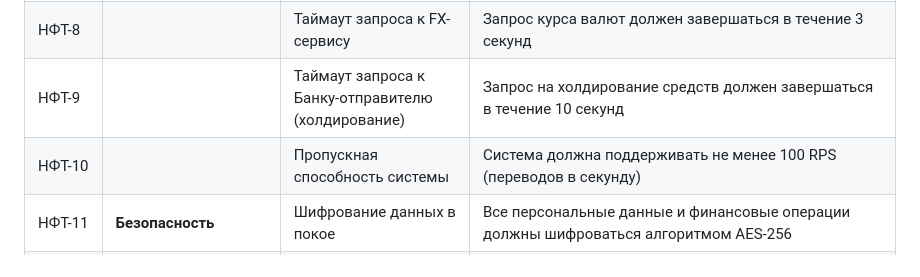
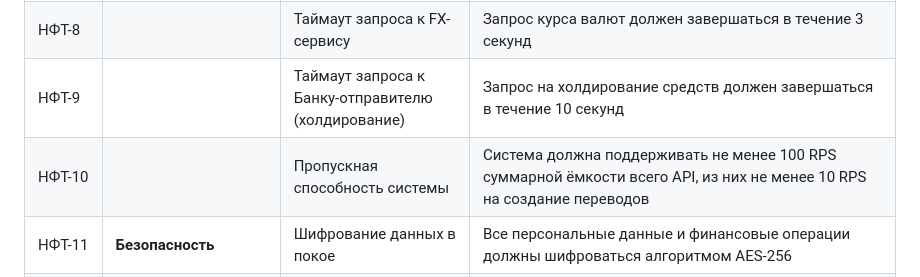
Before and after one commit to MarinaChinchevich/cross-border-transfers-docs, a Markdown page: 01-requirements/НФТ.md, the part around the change. Rendered like a GitHub page.

```diff
--- a/01-requirements/НФТ.md
+++ b/01-requirements/НФТ.md
@@ -26,7 +26,7 @@
 | НФТ-7 | | Время переподключения SSE при обрыве | Переподключение должно происходить в течение 3 секунд |
 | НФТ-8 | | Таймаут запроса к FX-сервису | Запрос курса валют должен завершаться в течение 3 секунд |
 | НФТ-9 | | Таймаут запроса к Банку-отправителю (холдирование) | Запрос на холдирование средств должен завершаться в течение 10 секунд |
-| НФТ-10 | | Пропускная способность системы | Система должна поддерживать не менее 100 RPS (переводов в секунду) |
+| НФТ-10 | | Пропускная способность системы | Система должна поддерживать не менее 100 RPS суммарной ёмкости всего API, из них не менее 10 RPS на создание переводов |
 | НФТ-11 | **Безопасность** | Шифрование данных в покое | Все персональные данные и финансовые операции должны шифроваться алгоритмом AES-256 |
 | НФТ-12 | | Шифрование данных при передаче | Все коммуникации должны использовать TLS 1.3 |
 | НФТ-13 | | Защита от повторных атак | Использование Idempotency-Key (UUID) для всех финансовых операций |
```
Also changed, not shown: 02-architecture/Архитектура проекта.md (+26 -1 lines), 02-architecture/c4-container.png, 02-architecture/c4-context.png, 05-Kafka/Sequence.png, 3 other files.
